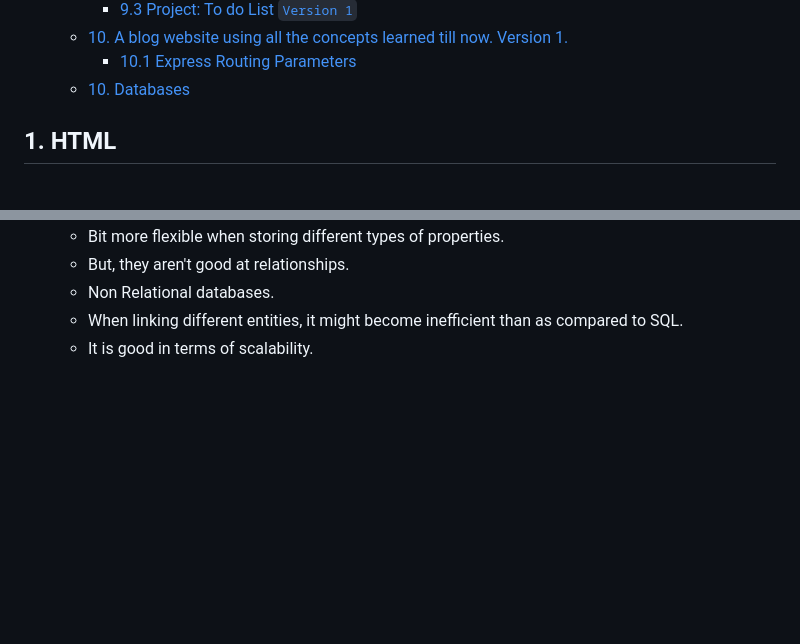
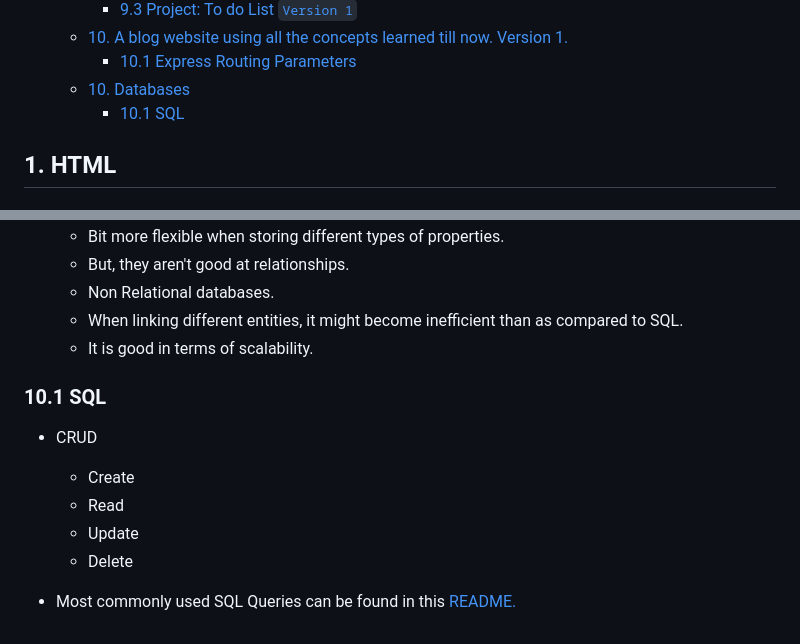
Before and after one commit to Tangsang2003/web-development, a Markdown page: README.md, 2 parts joined by grey strips. GitHub-like rendering; blank space fills up the shorter version.

Commit message:
Add SQL Readme

```diff
--- a/README.md
+++ b/README.md
@@ -34,6 +34,7 @@ This repository contains all the resources and mini projects I've completed whil
   - [10. A blog website using all the concepts learned till now. Version 1.](#10-a-blog-website-using-all-the-concepts-learned-till-now-version-1)
     - [10.1 Express Routing Parameters](#101-express-routing-parameters)
   - [10. Databases](#10-databases)
+    - [10.1 SQL](#101-sql)
 
 ## 1. HTML
 
@@ -303,3 +304,12 @@ foundObject = objectArrays.filter(__object => __object.__key === "__value");
   - Non Relational databases.
   - When linking different entities, it might become inefficient than as compared to SQL.
   - It is good in terms of scalability.
+
+### 10.1 SQL
+- CRUD
+  - Create
+  - Read
+  - Update
+  - Delete
+
+- Most commonly used SQL Queries can be found in this [README.](./SQL/README.md)
```
Also changed, not shown: SQL/README.md (added, +118 -0 lines).
